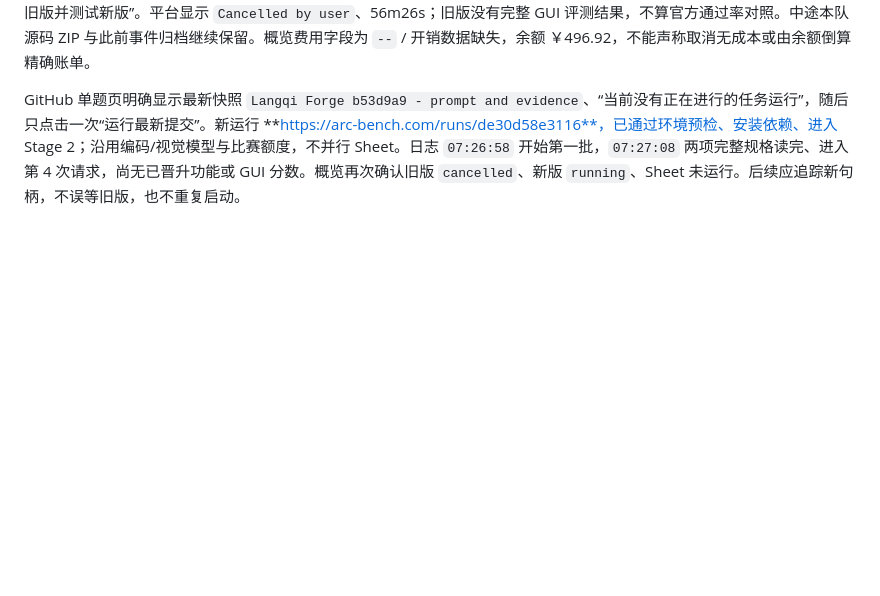
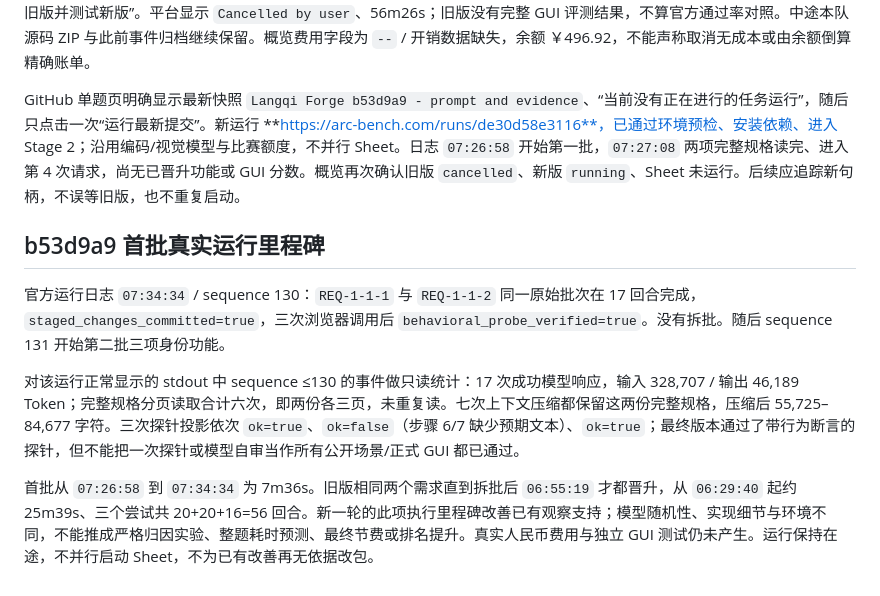
Before and after one commit to bugtakue/langqi-forge, a Markdown page: docs/IMPROVEMENT_REVIEW_2026-09-25.md, the part around the change. GitHub-like rendering; blank space fills up the shorter version.

Commit message:
Record first-batch live improvement without claiming official score

```diff
--- a/docs/IMPROVEMENT_REVIEW_2026-09-25.md
+++ b/docs/IMPROVEMENT_REVIEW_2026-09-25.md
@@ -124,3 +124,11 @@
 接续后确认旧版仍运行，并已超过 100 次模型请求；两个批次重复触发已知的规格重读/错误 locator，下一版已有针对性修复。因此提出提前终止，而不是仅因为页面等候或观察超时就重启。取消确认框出现后请求队长决定，队长明确回复“确认终止旧版并测试新版”。平台显示 `Cancelled by user`、56m26s；旧版没有完整 GUI 评测结果，不算官方通过率对照。中途本队源码 ZIP 与此前事件归档继续保留。概览费用字段为 `--` / 开销数据缺失，余额 ￥496.92，不能声称取消无成本或由余额倒算精确账单。
 
 GitHub 单题页明确显示最新快照 `Langqi Forge b53d9a9 - prompt and evidence`、“当前没有正在进行的任务运行”，随后只点击一次“运行最新提交”。新运行 **https://arc-bench.com/runs/de30d58e3116**，已通过环境预检、安装依赖、进入 Stage 2；沿用编码/视觉模型与比赛额度，不并行 Sheet。日志 `07:26:58` 开始第一批，`07:27:08` 两项完整规格读完、进入第 4 次请求，尚无已晋升功能或 GUI 分数。概览再次确认旧版 `cancelled`、新版 `running`、Sheet 未运行。后续应追踪新句柄，不误等旧版，也不重复启动。
+
+## b53d9a9 首批真实运行里程碑
+
+官方运行日志 `07:34:34` / sequence 130：`REQ-1-1-1` 与 `REQ-1-1-2` 同一原始批次在 17 回合完成，`staged_changes_committed=true`，三次浏览器调用后 `behavioral_probe_verified=true`。没有拆批。随后 sequence 131 开始第二批三项身份功能。
+
+对该运行正常显示的 stdout 中 sequence ≤130 的事件做只读统计：17 次成功模型响应，输入 328,707 / 输出 46,189 Token；完整规格分页读取合计六次，即两份各三页，未重复读。七次上下文压缩都保留这两份完整规格，压缩后 55,725–84,677 字符。三次探针投影依次 `ok=true`、`ok=false`（步骤 6/7 缺少预期文本）、`ok=true`；最终版本通过了带行为断言的探针，但不能把一次探针或模型自审当作所有公开场景/正式 GUI 都已通过。
+
+首批从 `07:26:58` 到 `07:34:34` 为 7m36s。旧版相同两个需求直到拆批后 `06:55:19` 才都晋升，从 `06:29:40` 起约 25m39s、三个尝试共 20+20+16=56 回合。新一轮的此项执行里程碑改善已有观察支持；模型随机性、实现细节与环境不同，不能推成严格归因实验、整题耗时预测、最终节费或排名提升。真实人民币费用与独立 GUI 测试仍未产生。运行保持在途，不并行启动 Sheet，不为已有改善再无依据改包。
```
Also changed, not shown: docs/TOP3_CAMPAIGN_2026-09-25.md (+1 -1 lines).
